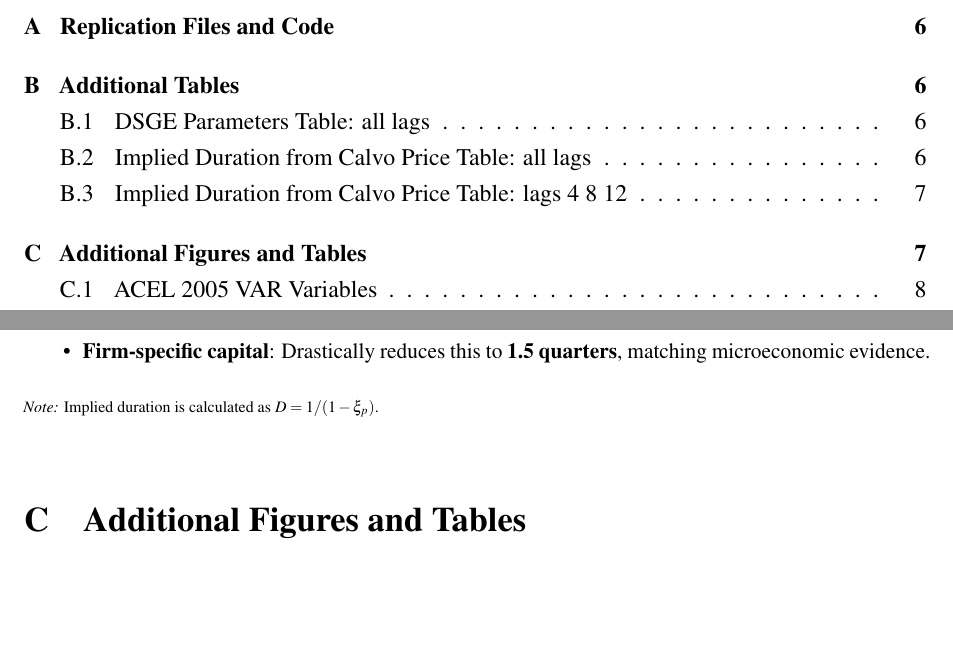
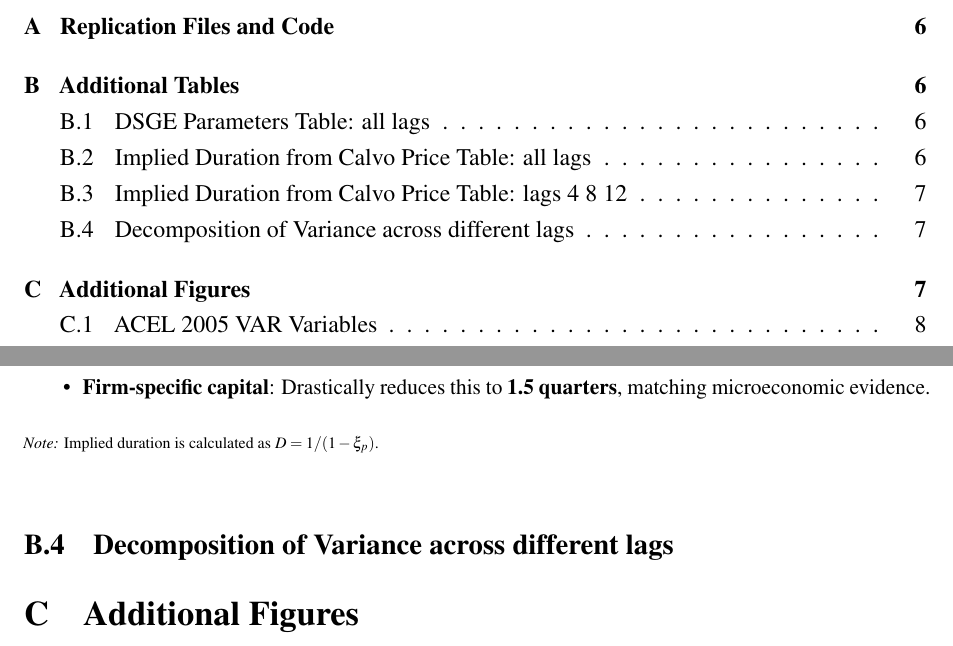
Before and after one commit to lorenzodelcol99/MSc_Thesis, a LaTeX thesis (Thesis_Text/Del_Col_Text/main.tex): two parts of pages 2 and 7 of 68, joined at a grey line, cut so that both start at the same text, the shorter picture padded with empty space. Compiled offline with pdfLaTeX.

Commit message:
committing new stuff

```diff
--- a/Thesis_Text/Del_Col_Text/main.tex
+++ b/Thesis_Text/Del_Col_Text/main.tex
@@ -1,4 +1,4 @@
-\documentclass[12pt, a4paper]{article} % Changed to a4paper for EU standards
+\documentclass[12pt, a4paper]{article} % Changed to a4paper
 
 % --- MARGINS & LANGUAGE ---
 \usepackage[margin=1in]{geometry}
@@ -24,6 +24,7 @@
 \usepackage{subfig}
 \usepackage{booktabs}   % For professional looking tables
 \usepackage{placeins}   % Keeps figures inside their proper sections
+\usepackage{underscore}
 
 % --- CODE & UTILITIES ---
 \usepackage{listings}
@@ -124,7 +125,14 @@ The maximum likelihood estimator is not able to find a maximum point
 
 \FloatBarrier
 
-\section{Additional Figures and Tables}
+\subsection{Decomposition of Variance across different lags}
+
+%\IfFileExists{../../Output/Long-Lag_Exercise_Results/Decomposition_of_Variance/table_4.tex}
+%    {\input{../../Output/Long-Lag_Exercise_Results/Decomposition_of_Variance/table_4.tex}}
+%    {\noindent\fbox{Image Path Broken or File Missing}}
+%\FloatBarrier
+
+\section{Additional Figures}
 \label{app:figures}
 
 \clearpage
```
Also changed, not shown: Thesis_Slides/Del_Col_Slides/main copia.pdf (added), 1 other file.
